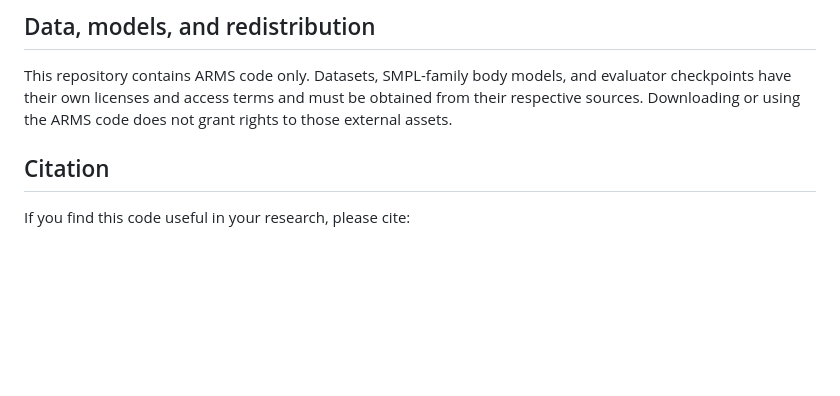
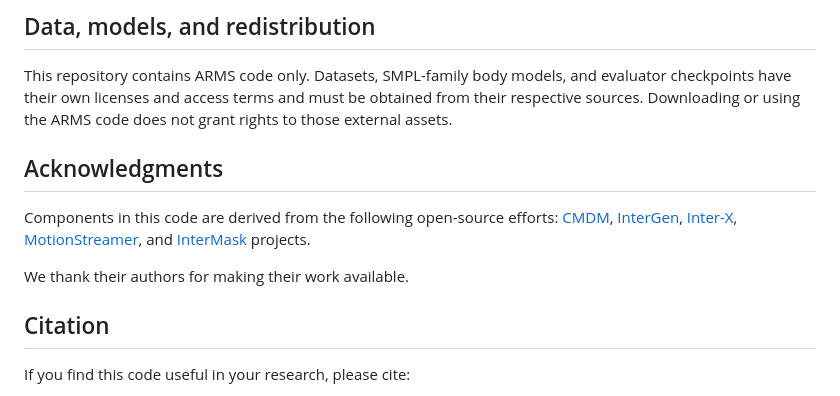
Before and after one commit to kk9six/arms, a Markdown page: README.md, the part around the change. GitHub-like rendering; blank space fills up the shorter version.

```diff
--- a/README.md
+++ b/README.md
@@ -377,6 +377,11 @@ This repository contains ARMS code only.
 Datasets, SMPL-family body models, and evaluator checkpoints have their own licenses and access terms and must be obtained from their respective sources.
 Downloading or using the ARMS code does not grant rights to those external assets.
 
+## Acknowledgments
+
+Components in this code are derived from the following open-source efforts: [CMDM](https://github.com/YU1ut/CMDM), [InterGen](https://github.com/tr3e/InterGen), [Inter-X](https://github.com/liangxuy/Inter-X), [MotionStreamer](https://github.com/zju3dv/MotionStreamer), and [InterMask](https://github.com/gohar-malik/InterMask) projects.
+
+We thank their authors for making their work available.
 
 ## Citation
 If you find this code useful in your research, please cite:
```
